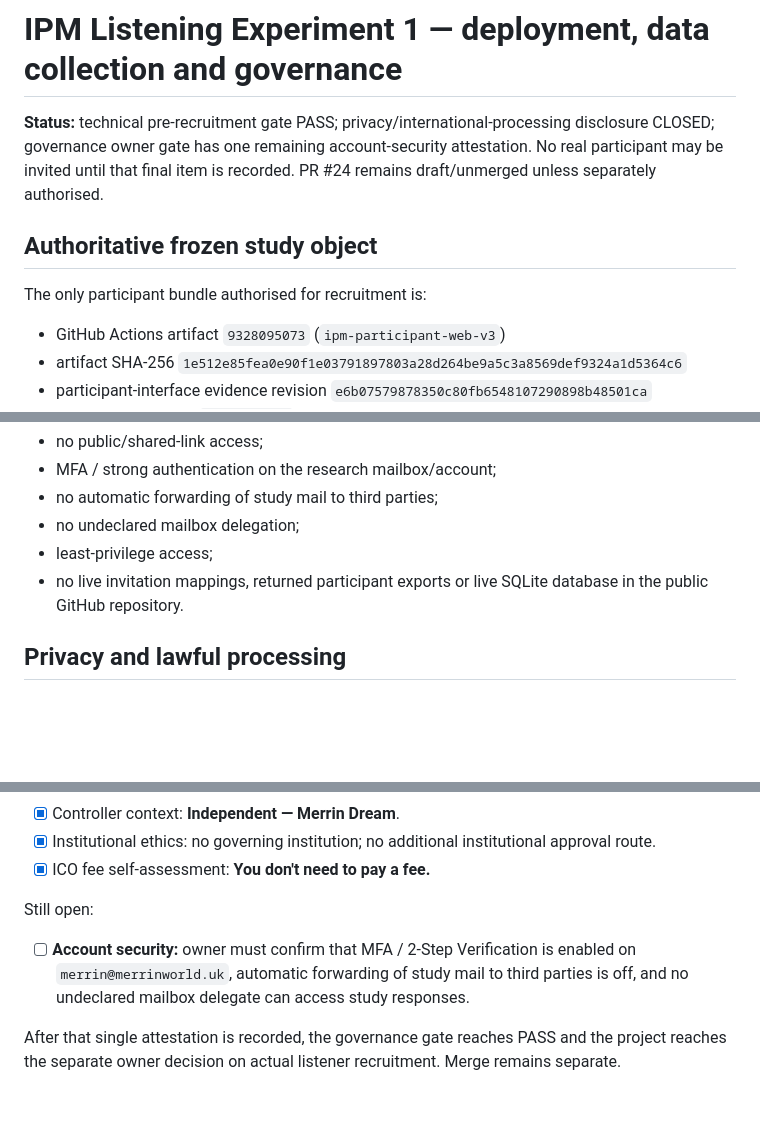
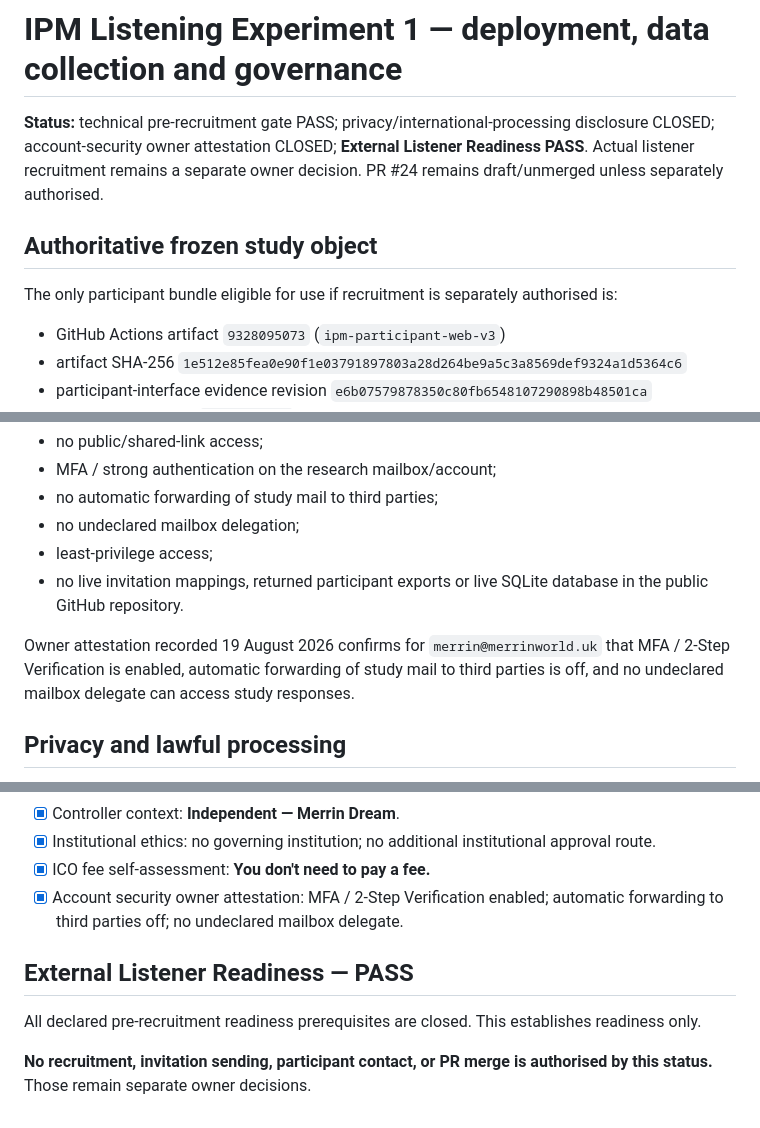
Before and after one commit to armpitpete/invariant-predictive-music, a Markdown page: DATA_COLLECTION.md, 3 parts joined by grey strips. Drawn GitHub-style; blank space fills up the shorter version.

Commit message:
Mark external listener readiness passed

```diff
--- a/DATA_COLLECTION.md
+++ b/DATA_COLLECTION.md
@@ -1,10 +1,10 @@
 # IPM Listening Experiment 1 — deployment, data collection and governance
 
-**Status:** technical pre-recruitment gate PASS; privacy/international-processing disclosure CLOSED; governance owner gate has one remaining account-security attestation. No real participant may be invited until that final item is recorded. PR #24 remains draft/unmerged unless separately authorised.
+**Status:** technical pre-recruitment gate PASS; privacy/international-processing disclosure CLOSED; account-security owner attestation CLOSED; **External Listener Readiness PASS**. Actual listener recruitment remains a separate owner decision. PR #24 remains draft/unmerged unless separately authorised.
 
 ## Authoritative frozen study object
 
-The only participant bundle authorised for recruitment is:
+The only participant bundle eligible for use if recruitment is separately authorised is:
 
 - GitHub Actions artifact `9328095073` (`ipm-participant-web-v3`)
 - artifact SHA-256 `1e512e85fea0e90f1e03791897803a28d264be9a5c3a8569def9324a1d5364c6`
@@ -70,6 +70,8 @@ Required controls:
 - least-privilege access;
 - no live invitation mappings, returned participant exports or live SQLite database in the public GitHub repository.
 
+Owner attestation recorded 19 August 2026 confirms for `merrin@merrinworld.uk` that MFA / 2-Step Verification is enabled, automatic forwarding of study mail to third parties is off, and no undeclared mailbox delegate can access study responses.
+
 ## Privacy and lawful processing
 
 P### exports are pseudonymous personal data while separate invitation/mail linkage exists. No special-category or criminal-offence data is intentionally collected. Email metadata remains in the transport layer and browser storage is used only for protocol-critical session state.
@@ -119,9 +121,10 @@ Closed:
 - [x] Controller context: **Independent — Merrin Dream**.
 - [x] Institutional ethics: no governing institution; no additional institutional approval route.
 - [x] ICO fee self-assessment: **You don't need to pay a fee.**
+- [x] Account security owner attestation: MFA / 2-Step Verification enabled; automatic forwarding to third parties off; no undeclared mailbox delegate.
 
-Still open:
+## External Listener Readiness — PASS
 
-- [ ] **Account security:** owner must confirm that MFA / 2-Step Verification is enabled on `merrin@merrinworld.uk`, automatic forwarding of study mail to third parties is off, and no undeclared mailbox delegate can access study responses.
+All declared pre-recruitment readiness prerequisites are closed. This establishes readiness only.
 
-After that single attestation is recorded, the governance gate reaches PASS and the project reaches the separate owner decision on actual listener recruitment. Merge remains separate.
+**No recruitment, invitation sending, participant contact, or PR merge is authorised by this status.** Those remain separate owner decisions.
```
